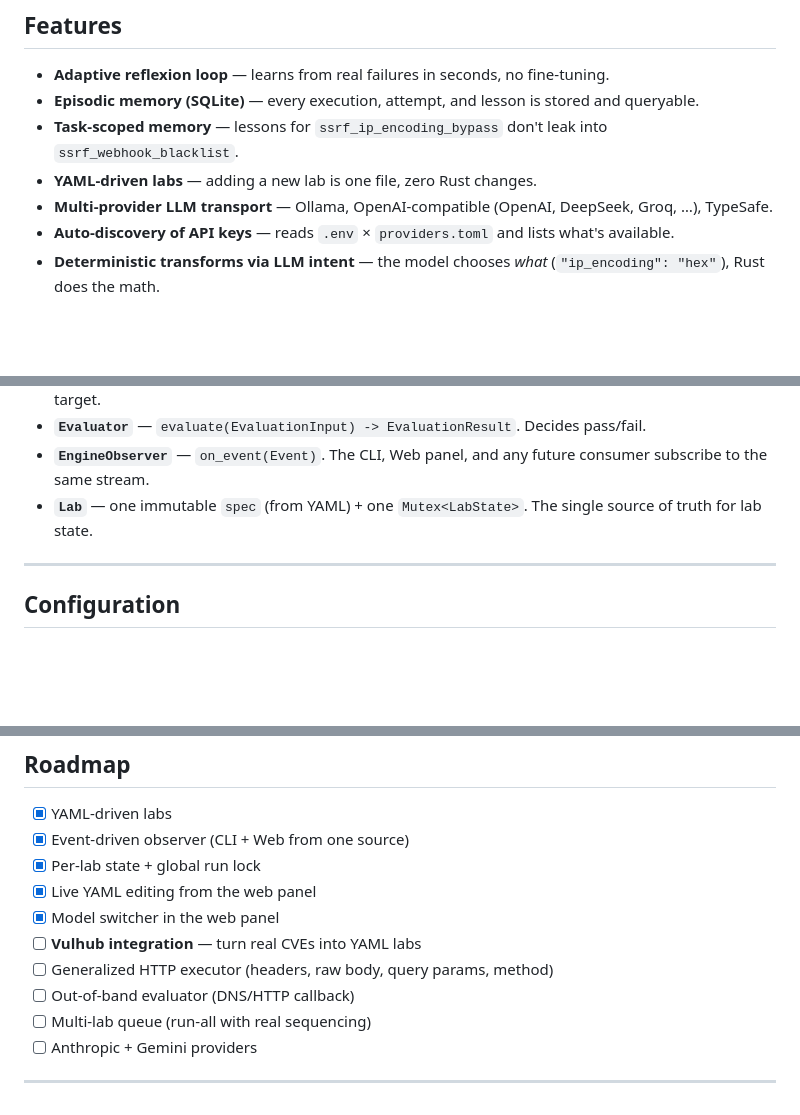
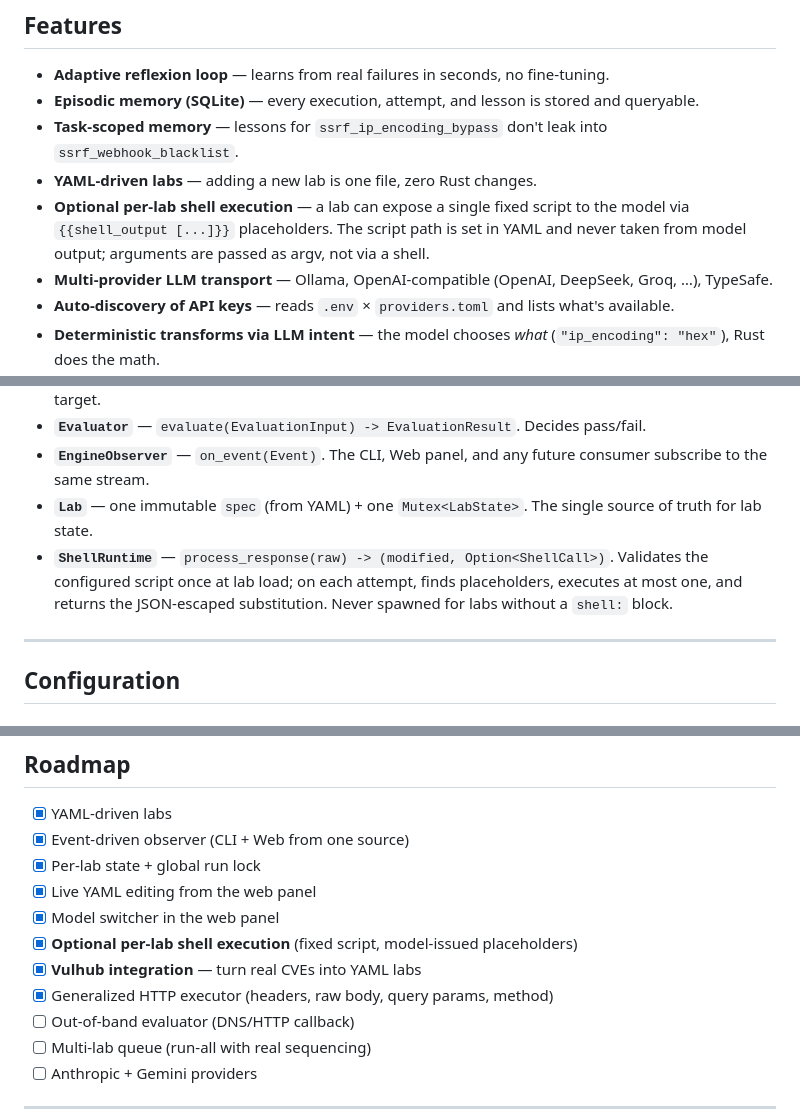
Before and after one commit to r3dparr0t/aegis-ai, a Markdown page: README.md, 3 parts joined by grey strips. Drawn GitHub-style; blank space fills up the shorter version.

```diff
--- a/README.md
+++ b/README.md
@@ -51,6 +51,9 @@ from the real target count.
 - **Episodic memory (SQLite)** — every execution, attempt, and lesson is stored and queryable.
 - **Task-scoped memory** — lessons for `ssrf_ip_encoding_bypass` don't leak into `ssrf_webhook_blacklist`.
 - **YAML-driven labs** — adding a new lab is one file, zero Rust changes.
+- **Optional per-lab shell execution** — a lab can expose a single fixed script to the
+  model via `{{shell_output [...]}}` placeholders. The script path is set in YAML and
+  never taken from model output; arguments are passed as argv, not via a shell.
 - **Multi-provider LLM transport** — Ollama, OpenAI-compatible (OpenAI, DeepSeek, Groq, …), TypeSafe.
 - **Auto-discovery of API keys** — reads `.env` × `providers.toml` and lists what's available.
 - **Deterministic transforms via LLM intent** — the model chooses *what* (`"ip_encoding": "hex"`), Rust does the math.
@@ -260,6 +354,7 @@ migrations/          SQLite schema
 - **`Evaluator`** — `evaluate(EvaluationInput) -> EvaluationResult`. Decides pass/fail.
 - **`EngineObserver`** — `on_event(Event)`. The CLI, Web panel, and any future consumer subscribe to the same stream.
 - **`Lab`** — one immutable `spec` (from YAML) + one `Mutex<LabState>`. The single source of truth for lab state.
+- **`ShellRuntime`** — `process_response(raw) -> (modified, Option<ShellCall>)`. Validates the configured script once at lab load; on each attempt, finds placeholders, executes at most one, and returns the JSON-escaped substitution. Never spawned for labs without a `shell:` block.
 
 ---
 
@@ -303,8 +398,9 @@ Add a provider here without recompiling.
 - [x] Per-lab state + global run lock
 - [x] Live YAML editing from the web panel
 - [x] Model switcher in the web panel
-- [ ] **Vulhub integration** — turn real CVEs into YAML labs
-- [ ] Generalized HTTP executor (headers, raw body, query params, method)
+- [x] **Optional per-lab shell execution** (fixed script, model-issued placeholders)
+- [x] **Vulhub integration** — turn real CVEs into YAML labs
+- [x] Generalized HTTP executor (headers, raw body, query params, method)
 - [ ] Out-of-band evaluator (DNS/HTTP callback)
 - [ ] Multi-lab queue (run-all with real sequencing)
 - [ ] Anthropic + Gemini providers
```
Also changed, not shown: other parts of README.md (+99 -8 lines).
